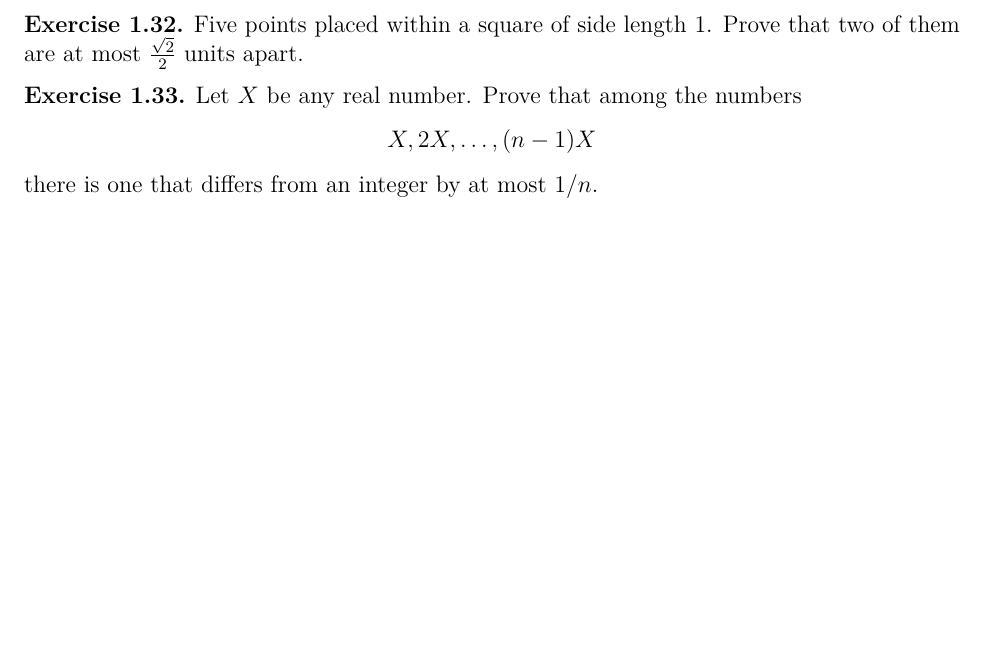
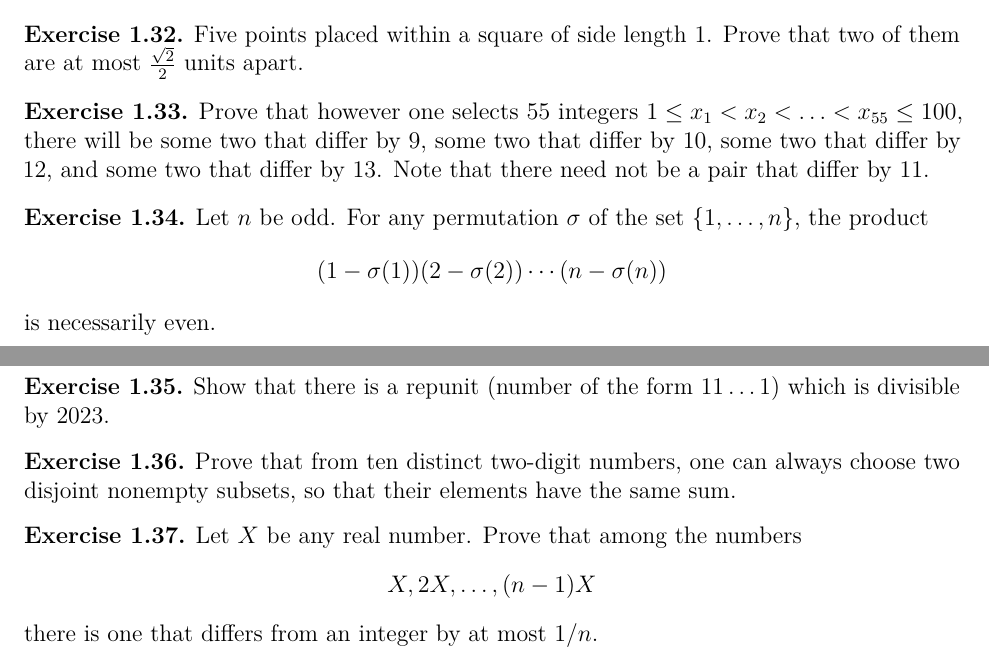
Before and after one commit to drewm10010/Math-Problems, a LaTeX document (Math-Problems.tex): part of page 4 of 32 before the commit and two parts of pages 4 and 5 of 32 after it, the two joined at a grey line, cut so that both start at the same text, the shorter picture padded with empty space. Compiled offline with pdfLaTeX; a LaTeX package or settings file that is missing is left out.

Commit message:
More pigeonhole

```diff
--- a/Math-Problems.tex
+++ b/Math-Problems.tex
@@ -177,6 +177,27 @@
 
         \begin{exercise}
              Five points placed within a square of side length $1$. Prove that two of them are at most $\frac{\sqrt{2}}{2}$  units apart.
+        \end{exercise}
+
+        \begin{exercise}
+            Prove that however one selects 55 integers \(1\leq x_1 < x_2 < \ldots < x_{55} \leq 100\), there will be some two that differ by 9, some two that differ by 10, some two that differ by 12, and some two that differ by 13.
+            Note that there need not be a pair that differ by 11.
+        \end{exercise}
+
+        \begin{exercise}
+            Let \(n\) be odd.
+            For any permutation \(\sigma\) of the set \(\{1,\ldots,n\}\), the product
+            \[(1-\sigma(1))(2-\sigma(2))\cdots(n-\sigma(n))\]
+            is necessarily even.
+        \end{exercise}
+
+        \begin{exercise}
+            Show that there is a repunit (number of the form \(11\ldots 1\)) which is divisible by 2023.
+            % Note that the choice of 2023 is almost arbitrary: you can pick anything coprime to 10.
+        \end{exercise}
+
+        \begin{exercise}
+            Prove that from ten distinct two-digit numbers, one can always choose two disjoint nonempty subsets, so that their elements have the same sum.
         \end{exercise}
 
         \begin{exercise}
```
Also changed, not shown: Math-Problems.pdf.
